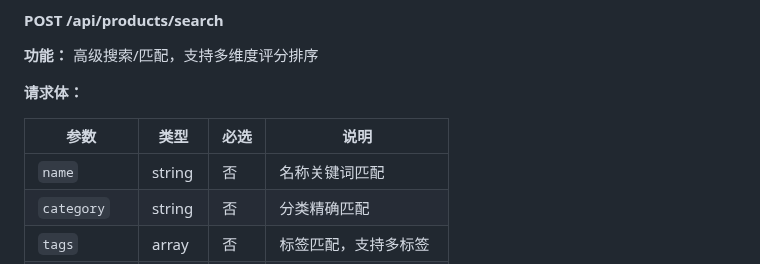
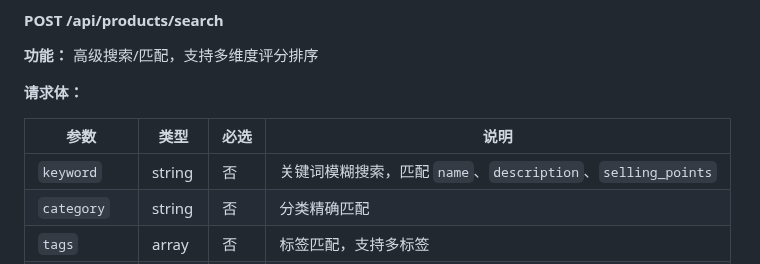
Before and after one commit to 1920977306/solobrave, a Markdown page: docs/SoloBrave-大脑系统设计文档.md, the part around the change. GitHub-like rendering.

Commit message:
docs: 商品库高级搜索参数 name -> keyword，支持名称/描述/卖点模糊搜索

```diff
--- a/docs/SoloBrave-大脑系统设计文档.md
+++ b/docs/SoloBrave-大脑系统设计文档.md
@@ -2346,7 +2346,7 @@ Content-Type: application/json
 
 | 参数 | 类型 | 必选 | 说明 |
 |---|---|---|---|
-| `name` | string | 否 | 名称关键词匹配 |
+| `keyword` | string | 否 | 关键词模糊搜索，匹配 `name`、`description`、`selling_points` |
 | `category` | string | 否 | 分类精确匹配 |
 | `tags` | array | 否 | 标签匹配，支持多标签 |
 | `minPrice` | float | 否 | 最低价格 |
```
